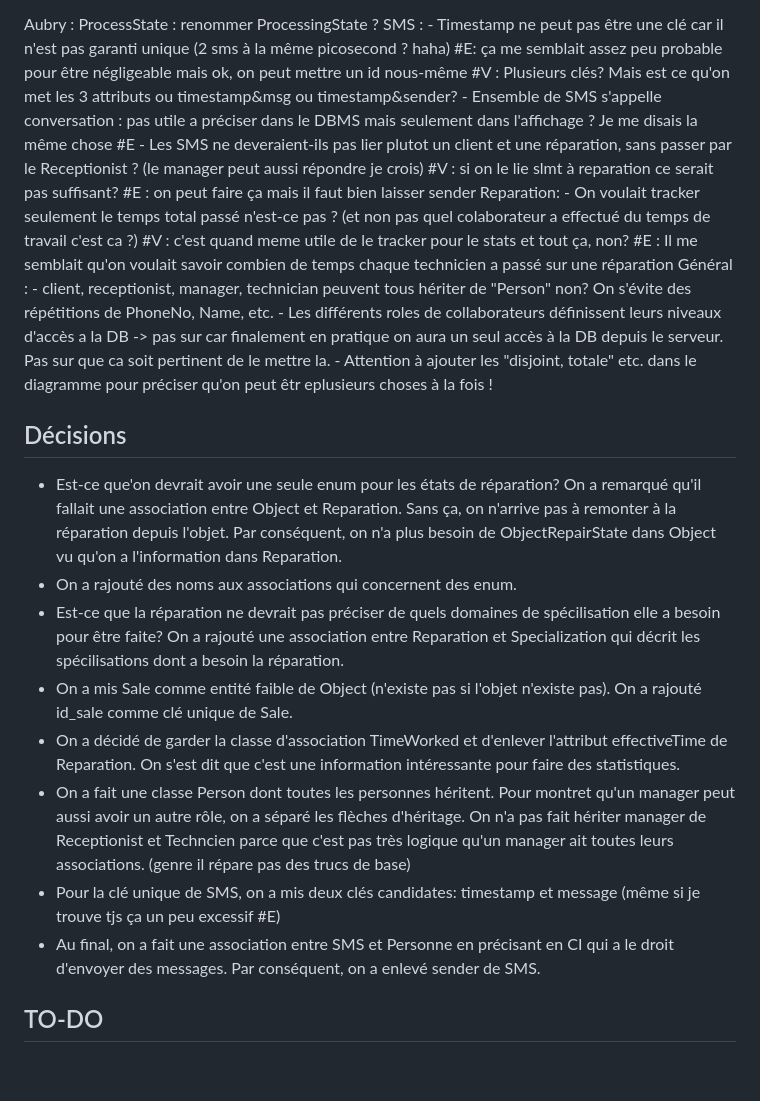
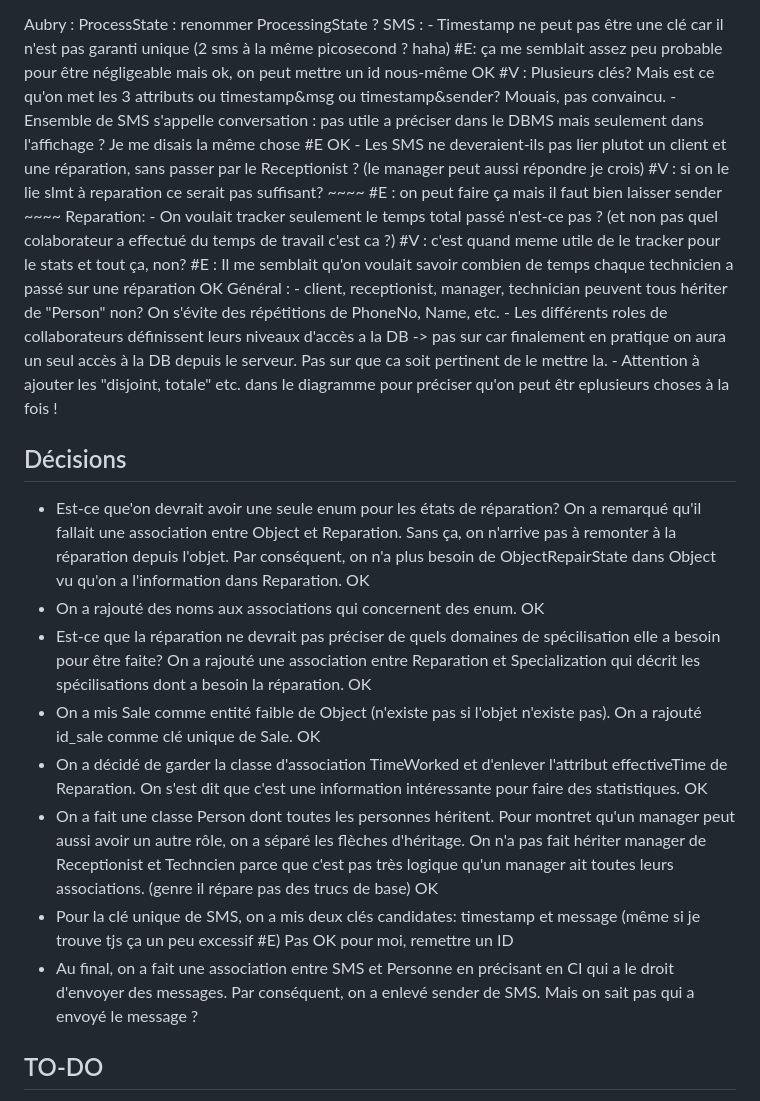
Before and after one commit to a-mango/BDR23-projet, a Markdown page: questions.md, the part around the change. Rendered like a GitHub page; blank space fills up the shorter version.

Commit message:
Add remarks to decisions section

```diff
--- a/questions.md
+++ b/questions.md
@@ -19,14 +19,14 @@
 Aubry :
 ProcessState : renommer ProcessingState ?
 SMS : - Timestamp ne peut pas être une clé car il n'est pas garanti unique (2 sms à la même picosecond ? haha)
-    #E: ça me semblait assez peu probable pour être négligeable mais ok, on peut mettre un id nous-même
-    #V : Plusieurs clés? Mais est ce qu'on met les 3 attributs ou timestamp&msg ou timestamp&sender?
-      - Ensemble de SMS s'appelle conversation : pas utile a préciser dans le DBMS mais seulement dans l'affichage ? Je me disais la même chose #E
+    #E: ça me semblait assez peu probable pour être négligeable mais ok, on peut mettre un id nous-même OK
+    #V : Plusieurs clés? Mais est ce qu'on met les 3 attributs ou timestamp&msg ou timestamp&sender? Mouais, pas convaincu.
+      - Ensemble de SMS s'appelle conversation : pas utile a préciser dans le DBMS mais seulement dans l'affichage ? Je me disais la même chose #E OK
       - Les SMS ne deveraient-ils pas lier plutot un client et une réparation, sans passer par le Receptionist ? (le manager peut aussi répondre je crois)
-      #V : si on le lie slmt à reparation ce serait pas suffisant?
-      #E : on peut faire ça mais il faut bien laisser sender
+      #V : si on le lie slmt à reparation ce serait pas suffisant? ~~~~
+      #E : on peut faire ça mais il faut bien laisser sender ~~~~
 Reparation:  - On voulait tracker seulement le temps total passé n'est-ce pas ? (et non pas quel colaborateur a effectué du temps de travail c'est ca ?) #V : c'est quand meme utile de le tracker pour le stats et tout ça, non?
-#E : Il me semblait qu'on voulait savoir combien de temps chaque technicien a passé sur une réparation
+#E : Il me semblait qu'on voulait savoir combien de temps chaque technicien a passé sur une réparation OK
 Général : - client, receptionist, manager, technician peuvent tous hériter de "Person" non? On s'évite des répétitions de PhoneNo, Name, etc.
           - Les différents roles de collaborateurs définissent leurs niveaux d'accès a la DB -> pas sur car finalement en pratique on aura un seul accès à la DB depuis le serveur. Pas sur que ca soit pertinent de le mettre la.
           - Attention à ajouter les "disjoint, totale" etc. dans le diagramme pour préciser qu'on peut êtr eplusieurs choses à la fois !
@@ -35,17 +35,17 @@ Général : - client, receptionist, manager, technician peuvent tous hériter de
 ## Décisions
 - Est-ce que'on devrait avoir une seule enum pour les états de réparation?
     On a remarqué qu'il fallait une association entre Object et Reparation. Sans ça, on n'arrive pas à remonter à la réparation depuis l'objet.
-    Par conséquent, on n'a plus besoin de ObjectRepairState dans Object vu qu'on a l'information dans Reparation.
-- On a rajouté des noms aux associations qui concernent des enum.
+    Par conséquent, on n'a plus besoin de ObjectRepairState dans Object vu qu'on a l'information dans Reparation. OK
+- On a rajouté des noms aux associations qui concernent des enum. OK
 - Est-ce que la réparation ne devrait pas préciser de quels domaines de spécilisation elle a besoin pour être faite?
-    On a rajouté une association entre Reparation et Specialization qui décrit les spécilisations dont a besoin la réparation.
-- On a mis Sale comme entité faible de Object (n'existe pas si l'objet n'existe pas). On a rajouté id_sale comme clé unique de Sale.
+    On a rajouté une association entre Reparation et Specialization qui décrit les spécilisations dont a besoin la réparation. OK
+- On a mis Sale comme entité faible de Object (n'existe pas si l'objet n'existe pas). On a rajouté id_sale comme clé unique de Sale. OK
 - On a décidé de garder la classe d'association TimeWorked et d'enlever l'attribut effectiveTime de Reparation. On s'est dit que c'est une information intéressante
-pour faire des statistiques.
+pour faire des statistiques. OK
 - On a fait une classe Person dont toutes les personnes héritent. Pour montret qu'un manager peut aussi avoir un autre rôle, on a séparé les flèches d'héritage.
-On n'a pas fait hériter manager de Receptionist et Techncien parce que c'est pas très logique qu'un manager ait toutes leurs associations. (genre il répare pas des trucs de base)
-- Pour la clé unique de SMS, on a mis deux clés candidates: timestamp et message (même si je trouve tjs ça un peu excessif #E)
-- Au final, on a fait une association entre SMS et Personne en précisant en CI qui a le droit d'envoyer des messages. Par conséquent, on a enlevé sender de SMS.
+On n'a pas fait hériter manager de Receptionist et Techncien parce que c'est pas très logique qu'un manager ait toutes leurs associations. (genre il répare pas des trucs de base) OK
+- Pour la clé unique de SMS, on a mis deux clés candidates: timestamp et message (même si je trouve tjs ça un peu excessif #E) Pas OK pour moi, remettre un ID
+- Au final, on a fait une association entre SMS et Personne en précisant en CI qui a le droit d'envoyer des messages. Par conséquent, on a enlevé sender de SMS. Mais on sait pas qui a envoyé le message ?
 
 ## TO-DO
 - Il faut penser à changer le cahier des charges en fonction de nos petits changements.
```
